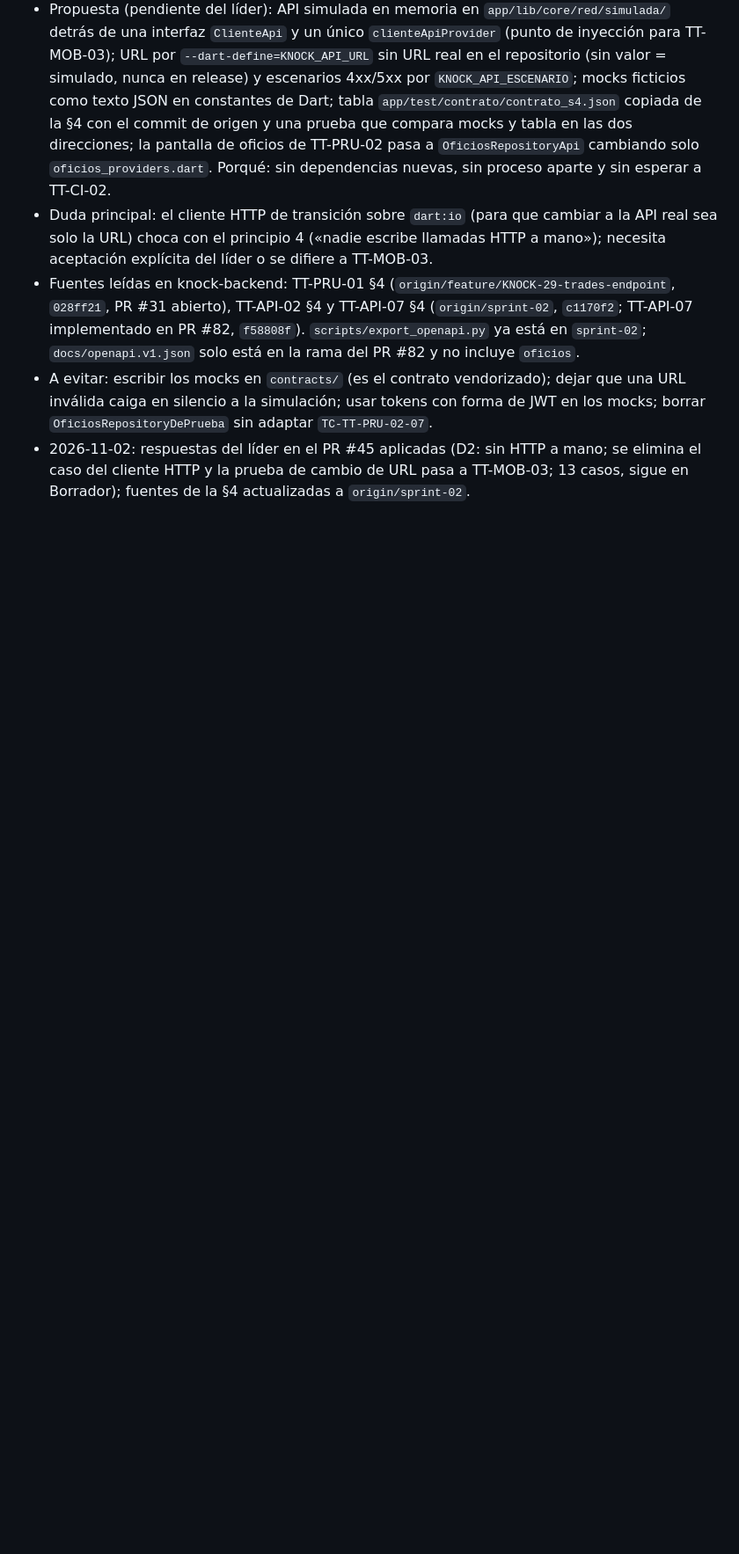
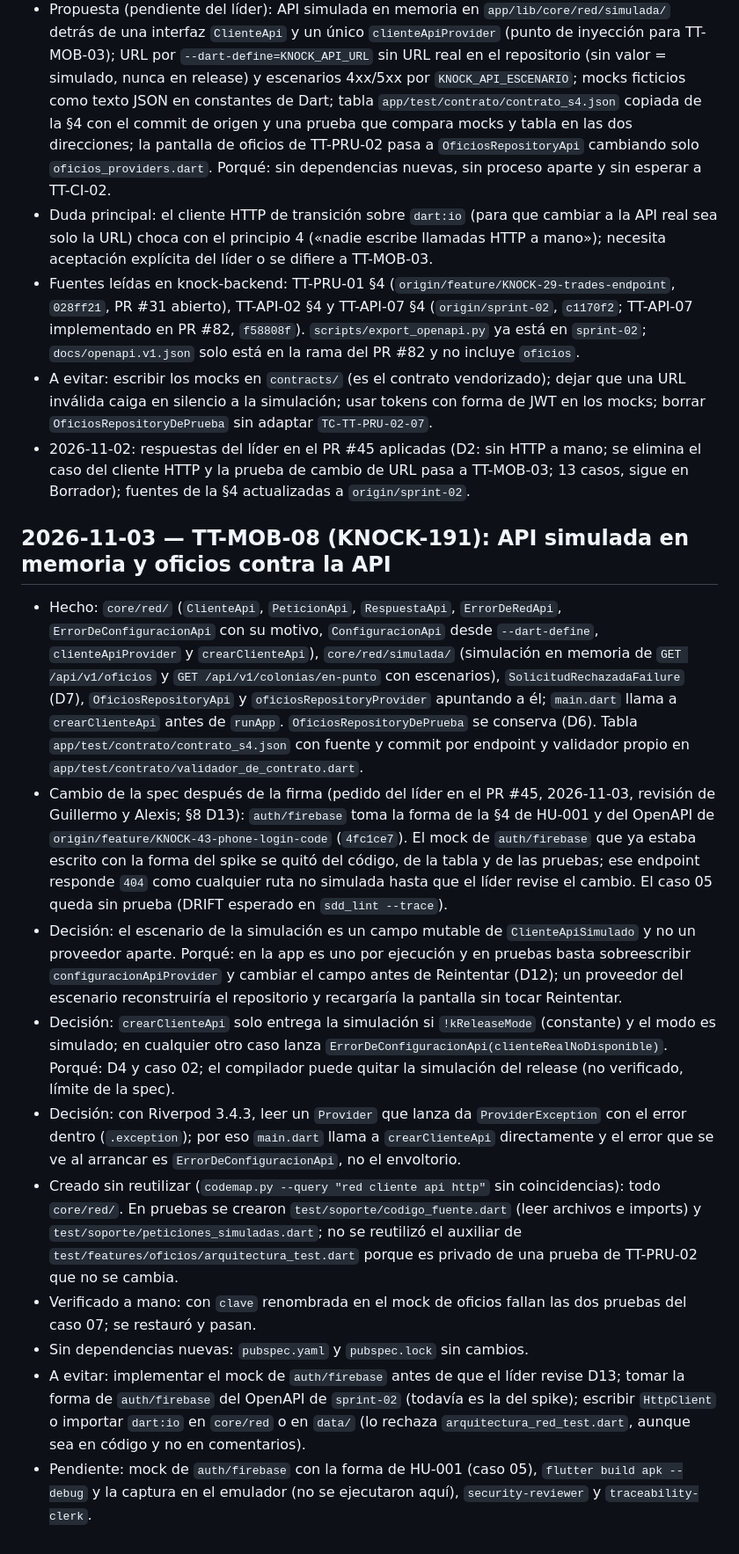
Before and after one commit to JulianH2/knock-frontend, a Markdown page: Memoria.md, the part around the change. Shown at 88% size. GitHub-like rendering; blank space fills up the shorter version.

Commit message:
docs(docs): regenerate the code map, record tt-mob-08 in the memory and tick its gates (KNOCK-191)

```diff
--- a/Memoria.md
+++ b/Memoria.md
@@ -255,3 +255,15 @@
 - Fuentes leídas en knock-backend: TT-PRU-01 §4 (`origin/feature/KNOCK-29-trades-endpoint`, `028ff21`, PR #31 abierto), TT-API-02 §4 y TT-API-07 §4 (`origin/sprint-02`, `c1170f2`; TT-API-07 implementado en PR #82, `f58808f`). `scripts/export_openapi.py` ya está en `sprint-02`; `docs/openapi.v1.json` solo está en la rama del PR #82 y no incluye `oficios`.
 - A evitar: escribir los mocks en `contracts/` (es el contrato vendorizado); dejar que una URL inválida caiga en silencio a la simulación; usar tokens con forma de JWT en los mocks; borrar `OficiosRepositoryDePrueba` sin adaptar `TC-TT-PRU-02-07`.
 - 2026-11-02: respuestas del líder en el PR #45 aplicadas (D2: sin HTTP a mano; se elimina el caso del cliente HTTP y la prueba de cambio de URL pasa a TT-MOB-03; 13 casos, sigue en Borrador); fuentes de la §4 actualizadas a `origin/sprint-02`.
+
+## 2026-11-03 — TT-MOB-08 (KNOCK-191): API simulada en memoria y oficios contra la API
+- Hecho: `core/red/` (`ClienteApi`, `PeticionApi`, `RespuestaApi`, `ErrorDeRedApi`, `ErrorDeConfiguracionApi` con su motivo, `ConfiguracionApi` desde `--dart-define`, `clienteApiProvider` y `crearClienteApi`), `core/red/simulada/` (simulación en memoria de `GET /api/v1/oficios` y `GET /api/v1/colonias/en-punto` con escenarios), `SolicitudRechazadaFailure` (D7), `OficiosRepositoryApi` y `oficiosRepositoryProvider` apuntando a él; `main.dart` llama a `crearClienteApi` antes de `runApp`. `OficiosRepositoryDePrueba` se conserva (D6). Tabla `app/test/contrato/contrato_s4.json` con fuente y commit por endpoint y validador propio en `app/test/contrato/validador_de_contrato.dart`.
+- Cambio de la spec después de la firma (pedido del líder en el PR #45, 2026-11-03, revisión de Guillermo y Alexis; §8 D13): `auth/firebase` toma la forma de la §4 de HU-001 y del OpenAPI de `origin/feature/KNOCK-43-phone-login-code` (`4fc1ce7`). El mock de `auth/firebase` que ya estaba escrito con la forma del spike se quitó del código, de la tabla y de las pruebas; ese endpoint responde `404` como cualquier ruta no simulada hasta que el líder revise el cambio. El caso 05 queda sin prueba (DRIFT esperado en `sdd_lint --trace`).
+- Decisión: el escenario de la simulación es un campo mutable de `ClienteApiSimulado` y no un proveedor aparte. Porqué: en la app es uno por ejecución y en pruebas basta sobreescribir `configuracionApiProvider` y cambiar el campo antes de Reintentar (D12); un proveedor del escenario reconstruiría el repositorio y recargaría la pantalla sin tocar Reintentar.
+- Decisión: `crearClienteApi` solo entrega la simulación si `!kReleaseMode` (constante) y el modo es simulado; en cualquier otro caso lanza `ErrorDeConfiguracionApi(clienteRealNoDisponible)`. Porqué: D4 y caso 02; el compilador puede quitar la simulación del release (no verificado, límite de la spec).
+- Decisión: con Riverpod 3.4.3, leer un `Provider` que lanza da `ProviderException` con el error dentro (`.exception`); por eso `main.dart` llama a `crearClienteApi` directamente y el error que se ve al arrancar es `ErrorDeConfiguracionApi`, no el envoltorio.
+- Creado sin reutilizar (`codemap.py --query "red cliente api http"` sin coincidencias): todo `core/red/`. En pruebas se crearon `test/soporte/codigo_fuente.dart` (leer archivos e imports) y `test/soporte/peticiones_simuladas.dart`; no se reutilizó el auxiliar de `test/features/oficios/arquitectura_test.dart` porque es privado de una prueba de TT-PRU-02 que no se cambia.
+- Verificado a mano: con `clave` renombrada en el mock de oficios fallan las dos pruebas del caso 07; se restauró y pasan.
+- Sin dependencias nuevas: `pubspec.yaml` y `pubspec.lock` sin cambios.
+- A evitar: implementar el mock de `auth/firebase` antes de que el líder revise D13; tomar la forma de `auth/firebase` del OpenAPI de `sprint-02` (todavía es la del spike); escribir `HttpClient` o importar `dart:io` en `core/red` o en `data/` (lo rechaza `arquitectura_red_test.dart`, aunque sea en código y no en comentarios).
+- Pendiente: mock de `auth/firebase` con la forma de HU-001 (caso 05), `flutter build apk --debug` y la captura en el emulador (no se ejecutaron aquí), `security-reviewer` y `traceability-clerk`.
```
Also changed, not shown: 1 other file.
